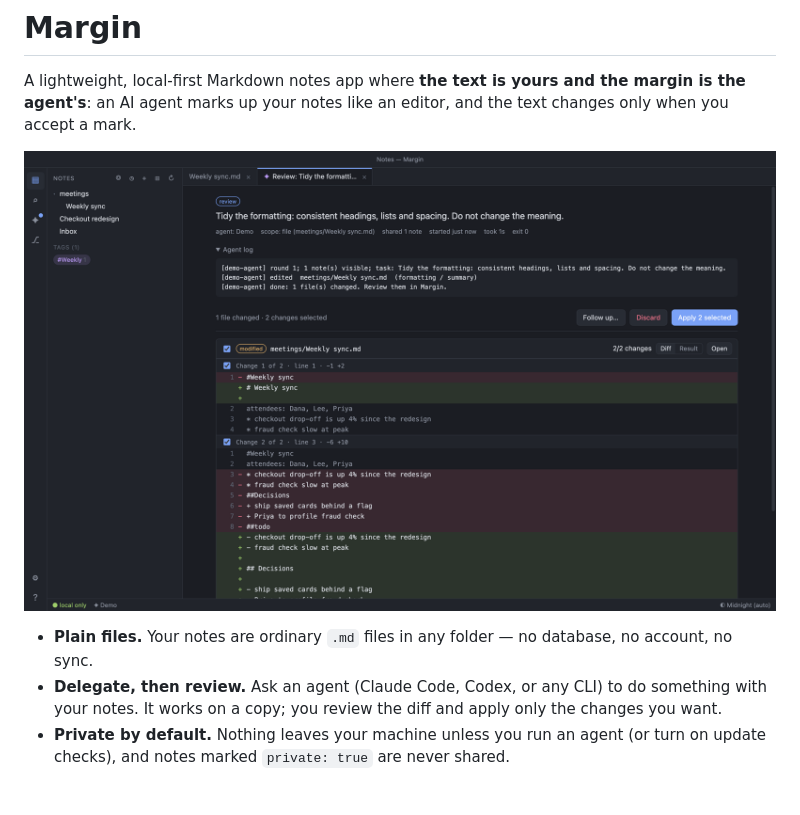
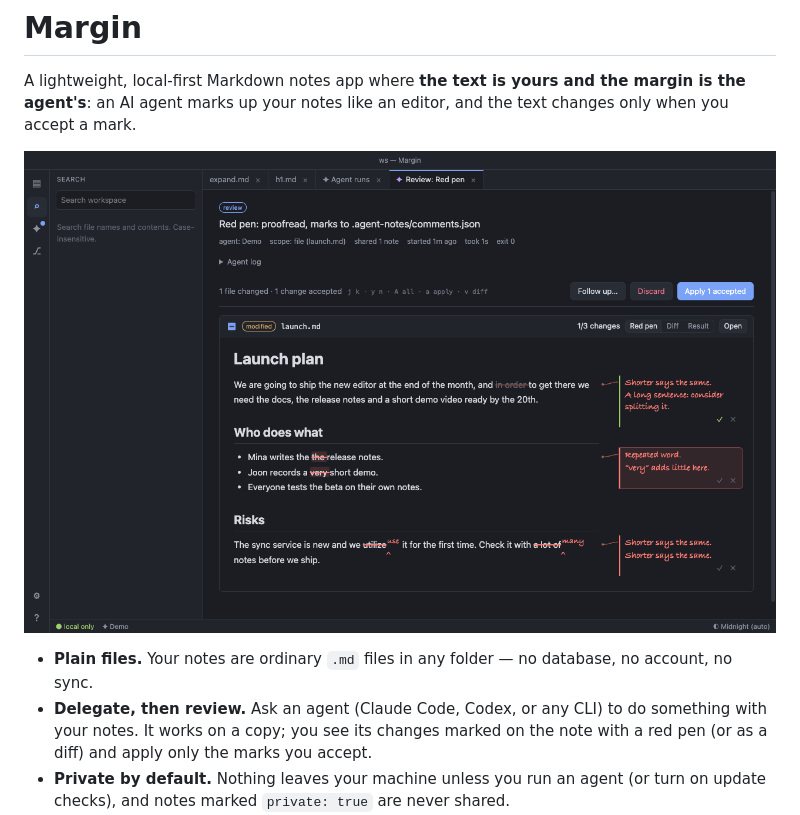
Before and after one commit to kpiljoong/margin, a Markdown page: README.md, the part around the change. Rendered like a GitHub page; pictures changed too: docs/images/redpen.png (added); blank space fills up the shorter version.

````diff
--- a/README.md
+++ b/README.md
@@ -2,10 +2,10 @@
 
 A lightweight, local-first Markdown notes app where **the text is yours and the margin is the agent's**: an AI agent marks up your notes like an editor, and the text changes only when you accept a mark.
 
-![An agent tidied a meeting note; each change can be picked before it is applied](docs/images/review.png)
+![The red pen: an agent's proofreading marked on the note, its reasons in the margin; each mark is accepted or rejected before anything is applied](docs/images/redpen.png)
 
 - **Plain files.** Your notes are ordinary `.md` files in any folder — no database, no account, no sync.
-- **Delegate, then review.** Ask an agent (Claude Code, Codex, or any CLI) to do something with your notes. It works on a copy; you review the diff and apply only the changes you want.
+- **Delegate, then review.** Ask an agent (Claude Code, Codex, or any CLI) to do something with your notes. It works on a copy; you see its changes marked on the note with a red pen (or as a diff) and apply only the marks you accept.
 - **Private by default.** Nothing leaves your machine unless you run an agent (or turn on update checks), and notes marked `private: true` are never shared.
 - **Fast editor.** Split preview, Mermaid diagrams (in notes or as `.mmd` files, copyable as images), themes, wiki links, backlinks, search, local git.
 - **Diagrams you type.** A plain ```flow notation drawn as you write, on a canvas beside the editor that follows your cursor, links boxes of the same name, walks a flow with the keys and presents it full screen ([notation](docs/FLOW.md)).
````
Also changed, not shown: docs/GUIDE.md (+32 -6 lines), docs/PRODUCT.md (+3 -1 lines), 9 other files.
